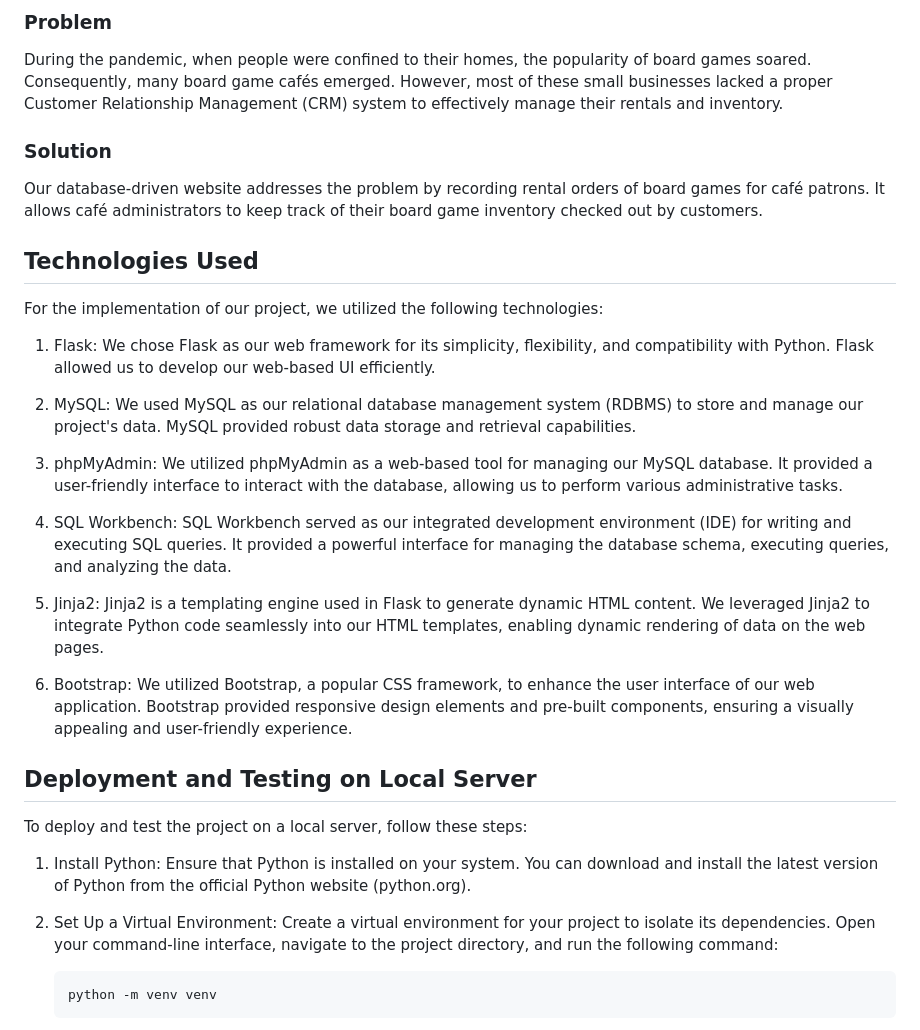
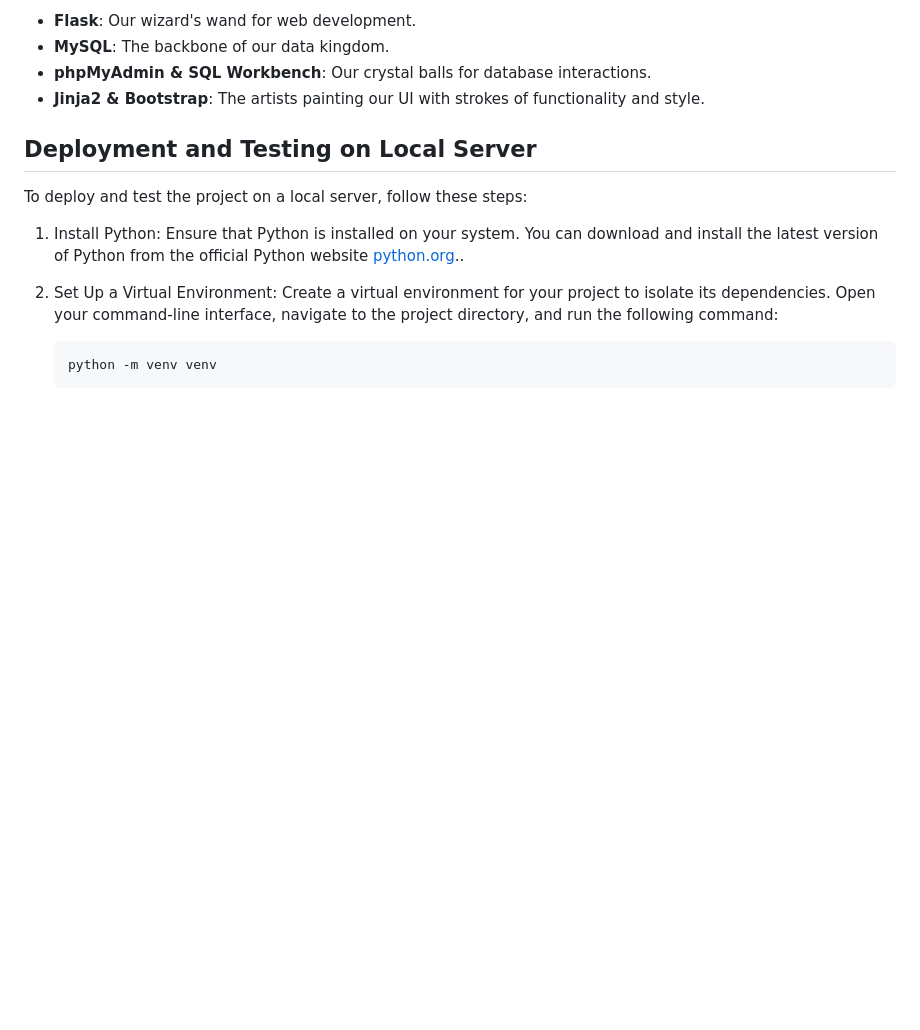
Before and after one commit to paolacernada/Board-Game-Rentals, a Markdown page: README.md, the part around one of its changes. Rendered like a GitHub page; blank space fills up the shorter version.

````diff
--- a/README.md
+++ b/README.md
@@ -54,33 +50,14 @@ The feedback received during the project was instrumental in shaping its develop
 
-### Problem
-
-During the pandemic, when people were confined to their homes, the popularity of board games soared. Consequently, many board game cafés emerged. However, most of these small businesses lacked a proper Customer Relationship Management (CRM) system to effectively manage their rentals and inventory.
-
-### Solution
-
-Our database-driven website addresses the problem by recording rental orders of board games for café patrons. It allows café administrators to keep track of their board game inventory checked out by customers.
-
-## Technologies Used
-
-For the implementation of our project, we utilized the following technologies:
-
-1. Flask: We chose Flask as our web framework for its simplicity, flexibility, and compatibility with Python. Flask allowed us to develop our web-based UI efficiently.
-
-2. MySQL: We used MySQL as our relational database management system (RDBMS) to store and manage our project's data. MySQL provided robust data storage and retrieval capabilities.
-
-3. phpMyAdmin: We utilized phpMyAdmin as a web-based tool for managing our MySQL database. It provided a user-friendly interface to interact with the database, allowing us to perform various administrative tasks.
-
-4. SQL Workbench: SQL Workbench served as our integrated development environment (IDE) for writing and executing SQL queries. It provided a powerful interface for managing the database schema, executing queries, and analyzing the data.
-
-5. Jinja2: Jinja2 is a templating engine used in Flask to generate dynamic HTML content. We leveraged Jinja2 to integrate Python code seamlessly into our HTML templates, enabling dynamic rendering of data on the web pages.
-
-6. Bootstrap: We utilized Bootstrap, a popular CSS framework, to enhance the user interface of our web application. Bootstrap provided responsive design elements and pre-built components, ensuring a visually appealing and user-friendly experience.
+- **Flask**: Our wizard's wand for web development.
+- **MySQL**: The backbone of our data kingdom.
+- **phpMyAdmin & SQL Workbench**: Our crystal balls for database interactions.
+- **Jinja2 & Bootstrap**: The artists painting our UI with strokes of functionality and style.
 
 ## Deployment and Testing on Local Server
 
 To deploy and test the project on a local server, follow these steps:
 
-1. Install Python: Ensure that Python is installed on your system. You can download and install the latest version of Python from the official Python website (python.org).
+1. Install Python: Ensure that Python is installed on your system. You can download and install the latest version of Python from the official Python website [python.org](https://www.python.org)..
 
 2. Set Up a Virtual Environment: Create a virtual environment for your project to isolate its dependencies. Open your command-line interface, navigate to the project directory, and run the following command:
    ```
````
Also changed, not shown: other parts of README.md (+29 -33 lines).
